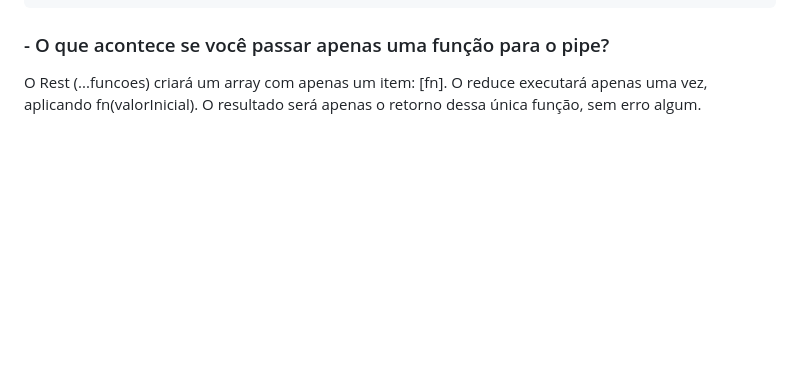
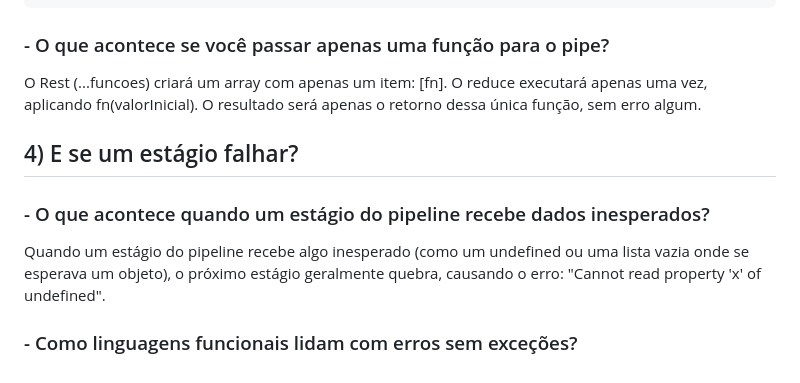
Before and after one commit to Jopako/Projeto-Pratico-PBL, a Markdown page: README.md, the part around the change. Rendered like a GitHub page; blank space fills up the shorter version.

```diff
--- a/README.md
+++ b/README.md
@@ -251,3 +251,13 @@ console.log(`Total da análise: R$ ${resultado}`);
 ### - O que acontece se você passar apenas uma função para o pipe?
 
 O Rest (...funcoes) criará um array com apenas um item: [fn]. O reduce executará apenas uma vez, aplicando fn(valorInicial). O resultado será apenas o retorno dessa única função, sem erro algum.
+
+
+
+## 4) E se um estágio falhar?
+
+### - O que acontece quando um estágio do pipeline recebe dados inesperados?
+
+Quando um estágio do pipeline recebe algo inesperado (como um undefined ou uma lista vazia onde se esperava um objeto), o próximo estágio geralmente quebra, causando o erro: "Cannot read property 'x' of undefined".
+
+### - Como linguagens funcionais lidam com erros sem exceções?
```
